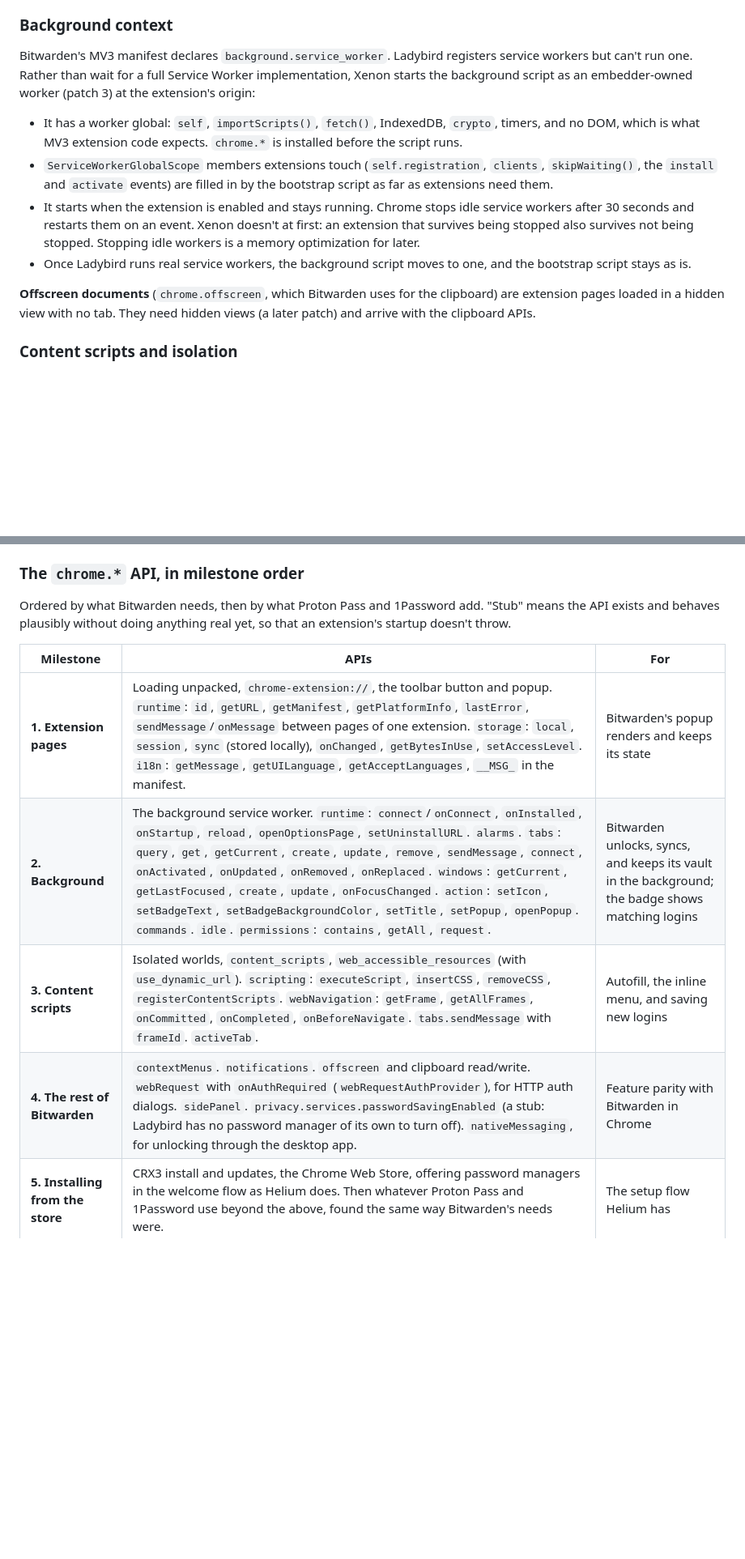
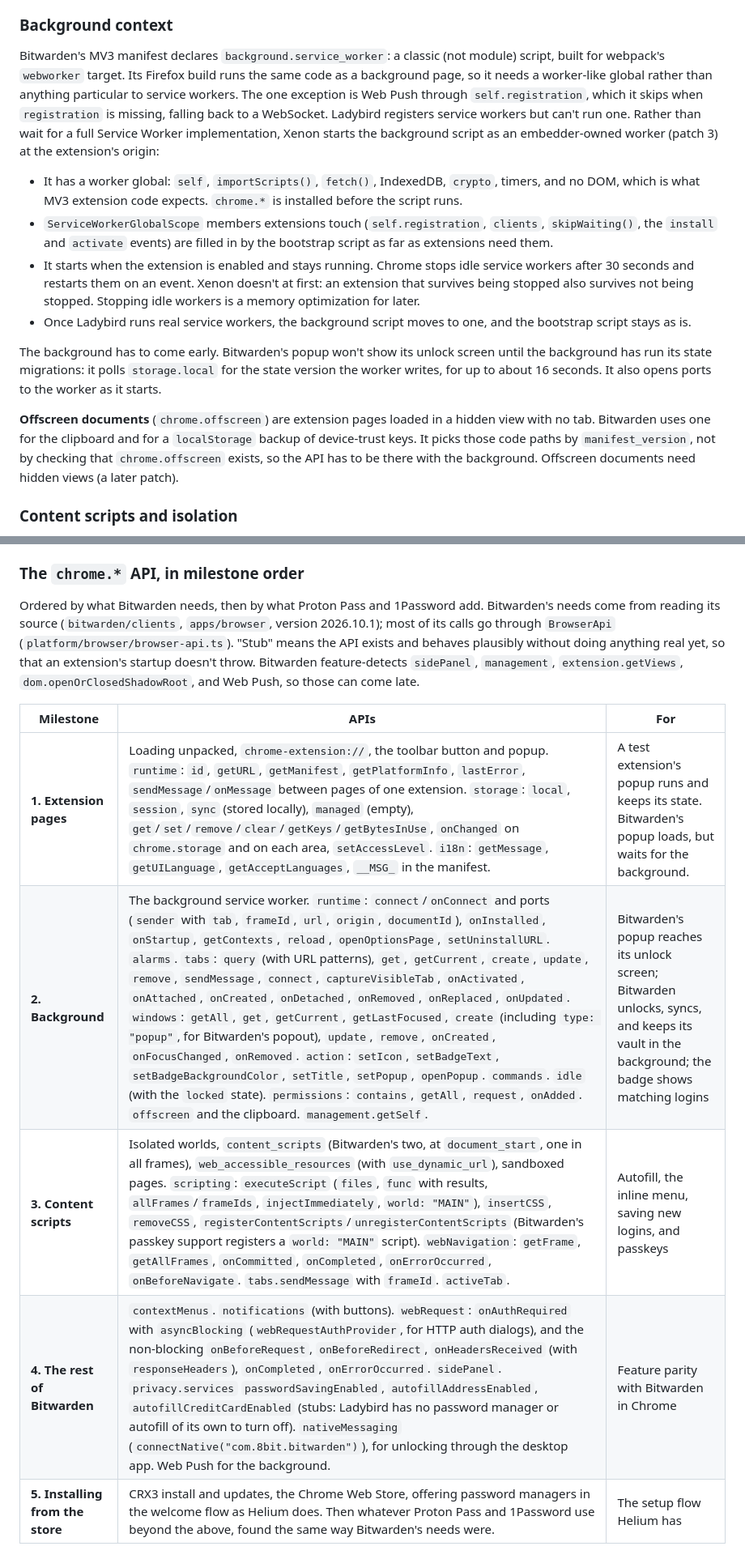
Before and after one commit to ThaRae/Xenon, a Markdown page: Documentation/Extensions.md, 2 parts joined by grey strips. Shown at 81% size. Drawn GitHub-style; blank space fills up the shorter version.

Commit message:
Extensions.md: order the API milestones by what Bitwarden's code calls
Bitwarden's popup waits for its background to run state migrations, so
the background and offscreen documents move up to milestone 2, and
milestone 1 is proven with a test extension. The milestone table now lists
the methods and events Bitwarden 2026.10.1 actually uses.

Co-Authored-By: Claude Opus 5.5 <noreply@anthropic.com>

```diff
--- a/Documentation/Extensions.md
+++ b/Documentation/Extensions.md
@@ -167,7 +167,10 @@ The scheme is `chrome-extension`, Chrome's own, since extensions compare URLs ag
 
 ### Background context
 
-Bitwarden's MV3 manifest declares `background.service_worker`. Ladybird registers service workers but can't run
+Bitwarden's MV3 manifest declares `background.service_worker`: a classic (not module) script, built for webpack's
+`webworker` target. Its Firefox build runs the same code as a background page, so it needs a worker-like global rather
+than anything particular to service workers. The one exception is Web Push through `self.registration`, which it
+skips when `registration` is missing, falling back to a WebSocket. Ladybird registers service workers but can't run
 one. Rather than wait for a full Service Worker implementation, Xenon starts the background script as an
 embedder-owned worker (patch 3) at the extension's origin:
 
@@ -180,8 +183,14 @@ embedder-owned worker (patch 3) at the extension's origin:
   stopped. Stopping idle workers is a memory optimization for later.
 - Once Ladybird runs real service workers, the background script moves to one, and the bootstrap script stays as is.
 
-**Offscreen documents** (`chrome.offscreen`, which Bitwarden uses for the clipboard) are extension pages loaded in a
-hidden view with no tab. They need hidden views (a later patch) and arrive with the clipboard APIs.
+The background has to come early. Bitwarden's popup won't show its unlock screen until the background has run its
+state migrations: it polls `storage.local` for the state version the worker writes, for up to about 16 seconds. It
+also opens ports to the worker as it starts.
+
+**Offscreen documents** (`chrome.offscreen`) are extension pages loaded in a hidden view with no tab. Bitwarden uses
+one for the clipboard and for a `localStorage` backup of device-trust keys. It picks those code paths by
+`manifest_version`, not by checking that `chrome.offscreen` exists, so the API has to be there with the background.
+Offscreen documents need hidden views (a later patch).
 
 ### Content scripts and isolation
 
@@ -228,15 +239,18 @@ renderer to another directly.
 
 ### The `chrome.*` API, in milestone order
 
-Ordered by what Bitwarden needs, then by what Proton Pass and 1Password add. "Stub" means the API exists and
-behaves plausibly without doing anything real yet, so that an extension's startup doesn't throw.
+Ordered by what Bitwarden needs, then by what Proton Pass and 1Password add. Bitwarden's needs come from reading its
+source (`bitwarden/clients`, `apps/browser`, version 2026.10.1); most of its calls go through `BrowserApi`
+(`platform/browser/browser-api.ts`). "Stub" means the API exists and behaves plausibly without doing anything real
+yet, so that an extension's startup doesn't throw. Bitwarden feature-detects `sidePanel`, `management`,
+`extension.getViews`, `dom.openOrClosedShadowRoot`, and Web Push, so those can come late.
 
 | Milestone | APIs | For |
 | --- | --- | --- |
-| **1. Extension pages** | Loading unpacked, `chrome-extension://`, the toolbar button and popup. `runtime`: `id`, `getURL`, `getManifest`, `getPlatformInfo`, `lastError`, `sendMessage`/`onMessage` between pages of one extension. `storage`: `local`, `session`, `sync` (stored locally), `onChanged`, `getBytesInUse`, `setAccessLevel`. `i18n`: `getMessage`, `getUILanguage`, `getAcceptLanguages`, `__MSG_` in the manifest. | Bitwarden's popup renders and keeps its state |
-| **2. Background** | The background service worker. `runtime`: `connect`/`onConnect`, `onInstalled`, `onStartup`, `reload`, `openOptionsPage`, `setUninstallURL`. `alarms`. `tabs`: `query`, `get`, `getCurrent`, `create`, `update`, `remove`, `sendMessage`, `connect`, `onActivated`, `onUpdated`, `onRemoved`, `onReplaced`. `windows`: `getCurrent`, `getLastFocused`, `create`, `update`, `onFocusChanged`. `action`: `setIcon`, `setBadgeText`, `setBadgeBackgroundColor`, `setTitle`, `setPopup`, `openPopup`. `commands`. `idle`. `permissions`: `contains`, `getAll`, `request`. | Bitwarden unlocks, syncs, and keeps its vault in the background; the badge shows matching logins |
-| **3. Content scripts** | Isolated worlds, `content_scripts`, `web_accessible_resources` (with `use_dynamic_url`). `scripting`: `executeScript`, `insertCSS`, `removeCSS`, `registerContentScripts`. `webNavigation`: `getFrame`, `getAllFrames`, `onCommitted`, `onCompleted`, `onBeforeNavigate`. `tabs.sendMessage` with `frameId`. `activeTab`. | Autofill, the inline menu, and saving new logins |
-| **4. The rest of Bitwarden** | `contextMenus`. `notifications`. `offscreen` and clipboard read/write. `webRequest` with `onAuthRequired` (`webRequestAuthProvider`), for HTTP auth dialogs. `sidePanel`. `privacy.services.passwordSavingEnabled` (a stub: Ladybird has no password manager of its own to turn off). `nativeMessaging`, for unlocking through the desktop app. | Feature parity with Bitwarden in Chrome |
+| **1. Extension pages** | Loading unpacked, `chrome-extension://`, the toolbar button and popup. `runtime`: `id`, `getURL`, `getManifest`, `getPlatformInfo`, `lastError`, `sendMessage`/`onMessage` between pages of one extension. `storage`: `local`, `session`, `sync` (stored locally), `managed` (empty), `get`/`set`/`remove`/`clear`/`getKeys`/`getBytesInUse`, `onChanged` on `chrome.storage` and on each area, `setAccessLevel`. `i18n`: `getMessage`, `getUILanguage`, `getAcceptLanguages`, `__MSG_` in the manifest. | A test extension's popup runs and keeps its state. Bitwarden's popup loads, but waits for the background. |
+| **2. Background** | The background service worker. `runtime`: `connect`/`onConnect` and ports (`sender` with `tab`, `frameId`, `url`, `origin`, `documentId`), `onInstalled`, `onStartup`, `getContexts`, `reload`, `openOptionsPage`, `setUninstallURL`. `alarms`. `tabs`: `query` (with URL patterns), `get`, `getCurrent`, `create`, `update`, `remove`, `sendMessage`, `connect`, `captureVisibleTab`, `onActivated`, `onAttached`, `onCreated`, `onDetached`, `onRemoved`, `onReplaced`, `onUpdated`. `windows`: `getAll`, `get`, `getCurrent`, `getLastFocused`, `create` (including `type: "popup"`, for Bitwarden's popout), `update`, `remove`, `onCreated`, `onFocusChanged`, `onRemoved`. `action`: `setIcon`, `setBadgeText`, `setBadgeBackgroundColor`, `setTitle`, `setPopup`, `openPopup`. `commands`. `idle` (with the `locked` state). `permissions`: `contains`, `getAll`, `request`, `onAdded`. `offscreen` and the clipboard. `management.getSelf`. | Bitwarden's popup reaches its unlock screen; Bitwarden unlocks, syncs, and keeps its vault in the background; the badge shows matching logins |
+| **3. Content scripts** | Isolated worlds, `content_scripts` (Bitwarden's two, at `document_start`, one in all frames), `web_accessible_resources` (with `use_dynamic_url`), sandboxed pages. `scripting`: `executeScript` (`files`, `func` with results, `allFrames`/`frameIds`, `injectImmediately`, `world: "MAIN"`), `insertCSS`, `removeCSS`, `registerContentScripts`/`unregisterContentScripts` (Bitwarden's passkey support registers a `world: "MAIN"` script). `webNavigation`: `getFrame`, `getAllFrames`, `onCommitted`, `onCompleted`, `onErrorOccurred`, `onBeforeNavigate`. `tabs.sendMessage` with `frameId`. `activeTab`. | Autofill, the inline menu, saving new logins, and passkeys |
+| **4. The rest of Bitwarden** | `contextMenus`. `notifications` (with buttons). `webRequest`: `onAuthRequired` with `asyncBlocking` (`webRequestAuthProvider`, for HTTP auth dialogs), and the non-blocking `onBeforeRequest`, `onBeforeRedirect`, `onHeadersReceived` (with `responseHeaders`), `onCompleted`, `onErrorOccurred`. `sidePanel`. `privacy.services` `passwordSavingEnabled`, `autofillAddressEnabled`, `autofillCreditCardEnabled` (stubs: Ladybird has no password manager or autofill of its own to turn off). `nativeMessaging` (`connectNative("com.8bit.bitwarden")`), for unlocking through the desktop app. Web Push for the background. | Feature parity with Bitwarden in Chrome |
 | **5. Installing from the store** | CRX3 install and updates, the Chrome Web Store, offering password managers in the welcome flow as Helium does. Then whatever Proton Pass and 1Password use beyond the above, found the same way Bitwarden's needs were. | The setup flow Helium has |
 
 ### Where each piece lives
```
Also changed, not shown: other parts of Documentation/Extensions.md (+5 -3 lines).
